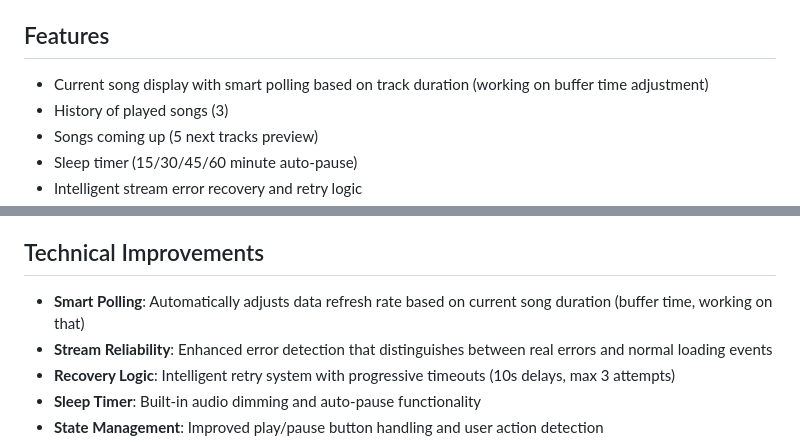
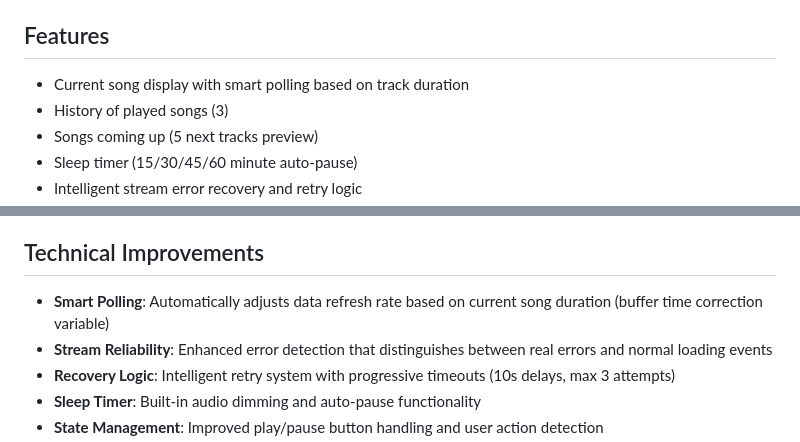
Before and after one commit to punchcreative/RL-Player, a Markdown page: README.md, 2 parts joined by grey strips. GitHub-like rendering.

Commit message:
Documentation: Update README to reflect implemented countdown buffer feature

```diff
--- a/README.md
+++ b/README.md
@@ -6,7 +6,7 @@ This player includes a ready-to-use template for **Radiologik DJ** users. Radiol
 
 ## Features
 
-- Current song display with smart polling based on track duration (working on buffer time adjustment)
+- Current song display with smart polling based on track duration
 - History of played songs (3)
 - Songs coming up (5 next tracks preview)
 - Sleep timer (15/30/45/60 minute auto-pause)
@@ -210,7 +210,7 @@ For detailed configuration instructions, please refer to the **Radiologik DJ Hel
 
 ## Technical Improvements
 
-- **Smart Polling**: Automatically adjusts data refresh rate based on current song duration (buffer time, working on that)
+- **Smart Polling**: Automatically adjusts data refresh rate based on current song duration (buffer time correction variable)
 - **Stream Reliability**: Enhanced error detection that distinguishes between real errors and normal loading events
 - **Recovery Logic**: Intelligent retry system with progressive timeouts (10s delays, max 3 attempts)
 - **Sleep Timer**: Built-in audio dimming and auto-pause functionality
```
